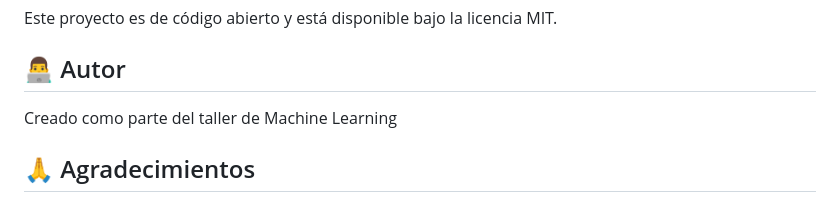
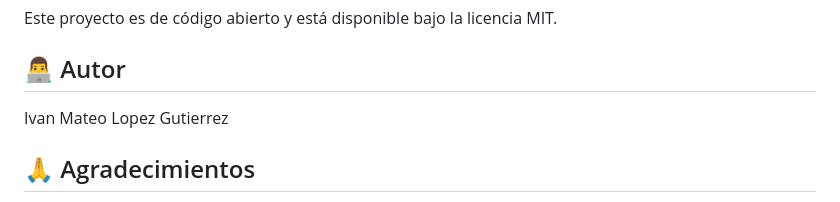
Before and after one commit to ivanlopez82151-dev/taller-ml-estudiantes, a Markdown page: README.md, the part around the change. Rendered like a GitHub page.

```diff
--- a/README.md
+++ b/README.md
@@ -110,7 +110,7 @@ Este proyecto es de código abierto y está disponible bajo la licencia MIT.
 
 ## 👨‍💻 Autor
 
-Creado como parte del taller de Machine Learning
+Ivan Mateo Lopez Gutierrez
 
 ## 🙏 Agradecimientos
 
```
